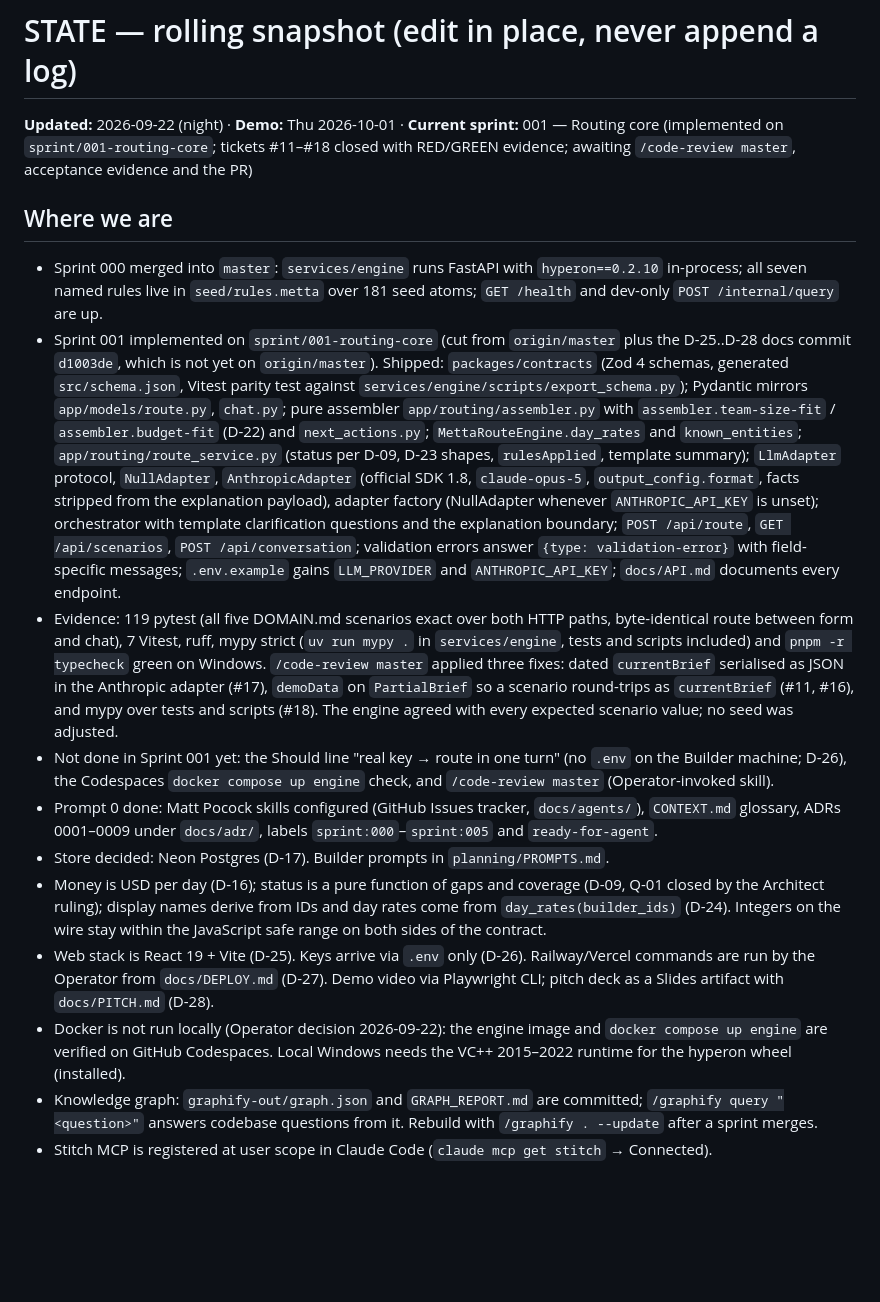
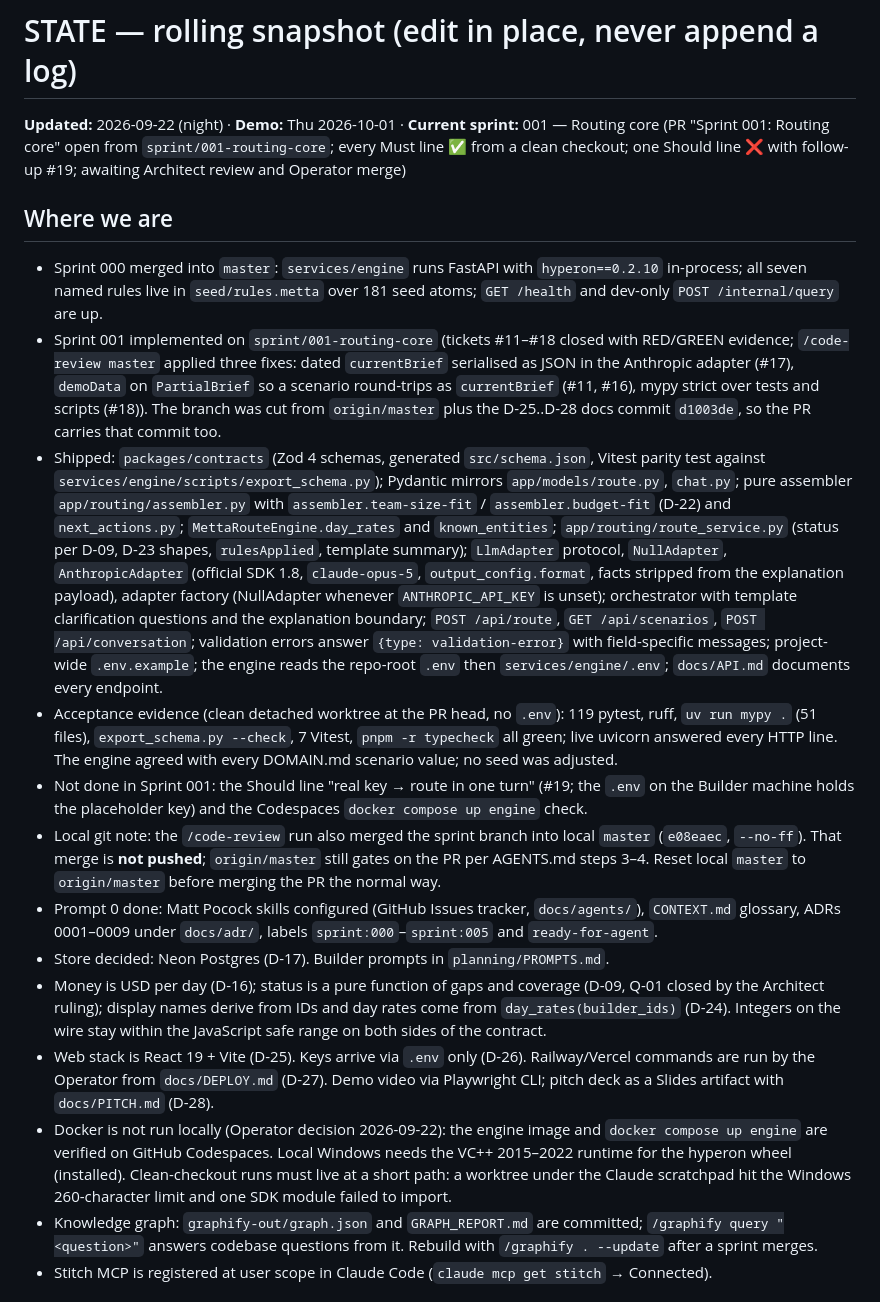
Before and after one commit to simpleHacker0893/basix-venture-route, a Markdown page: planning/STATE.md, the part around one of its changes. Drawn GitHub-style; blank space fills up the shorter version.

```diff
--- a/planning/STATE.md
+++ b/planning/STATE.md
@@ -1,17 +1,19 @@
 # STATE — rolling snapshot (edit in place, never append a log)
 
-**Updated:** 2026-09-22 (night) · **Demo:** Thu 2026-10-01 · **Current sprint:** 001 — Routing core (implemented on `sprint/001-routing-core`; tickets #11–#18 closed with RED/GREEN evidence; awaiting `/code-review master`, acceptance evidence and the PR)
+**Updated:** 2026-09-22 (night) · **Demo:** Thu 2026-10-01 · **Current sprint:** 001 — Routing core (PR "Sprint 001: Routing core" open from `sprint/001-routing-core`; every Must line ✅ from a clean checkout; one Should line ❌ with follow-up #19; awaiting Architect review and Operator merge)
 
 ## Where we are
 - Sprint 000 merged into `master`: `services/engine` runs FastAPI with `hyperon==0.2.10` in-process; all seven named rules live in `seed/rules.metta` over 181 seed atoms; `GET /health` and dev-only `POST /internal/query` are up.
-- Sprint 001 implemented on `sprint/001-routing-core` (cut from `origin/master` plus the D-25..D-28 docs commit `d1003de`, which is not yet on `origin/master`). Shipped: `packages/contracts` (Zod 4 schemas, generated `src/schema.json`, Vitest parity test against `services/engine/scripts/export_schema.py`); Pydantic mirrors `app/models/route.py`, `chat.py`; pure assembler `app/routing/assembler.py` with `assembler.team-size-fit` / `assembler.budget-fit` (D-22) and `next_actions.py`; `MettaRouteEngine.day_rates` and `known_entities`; `app/routing/route_service.py` (status per D-09, D-23 shapes, `rulesApplied`, template summary); `LlmAdapter` protocol, `NullAdapter`, `AnthropicAdapter` (official SDK 1.8, `claude-opus-5`, `output_config.format`, facts stripped from the explanation payload), adapter factory (NullAdapter whenever `ANTHROPIC_API_KEY` is unset); orchestrator with template clarification questions and the explanation boundary; `POST /api/route`, `GET /api/scenarios`, `POST /api/conversation`; validation errors answer `{type: validation-error}` with field-specific messages; `.env.example` gains `LLM_PROVIDER` and `ANTHROPIC_API_KEY`; `docs/API.md` documents every endpoint.
-- Evidence: 119 pytest (all five DOMAIN.md scenarios exact over both HTTP paths, byte-identical route between form and chat), 7 Vitest, ruff, mypy strict (`uv run mypy .` in `services/engine`, tests and scripts included) and `pnpm -r typecheck` green on Windows. `/code-review master` applied three fixes: dated `currentBrief` serialised as JSON in the Anthropic adapter (#17), `demoData` on `PartialBrief` so a scenario round-trips as `currentBrief` (#11, #16), and mypy over tests and scripts (#18). The engine agreed with every expected scenario value; no seed was adjusted.
-- Not done in Sprint 001 yet: the Should line "real key → route in one turn" (no `.env` on the Builder machine; D-26), the Codespaces `docker compose up engine` check, and `/code-review master` (Operator-invoked skill).
+- Sprint 001 implemented on `sprint/001-routing-core` (tickets #11–#18 closed with RED/GREEN evidence; `/code-review master` applied three fixes: dated `currentBrief` serialised as JSON in the Anthropic adapter (#17), `demoData` on `PartialBrief` so a scenario round-trips as `currentBrief` (#11, #16), mypy strict over tests and scripts (#18)). The branch was cut from `origin/master` plus the D-25..D-28 docs commit `d1003de`, so the PR carries that commit too.
+- Shipped: `packages/contracts` (Zod 4 schemas, generated `src/schema.json`, Vitest parity test against `services/engine/scripts/export_schema.py`); Pydantic mirrors `app/models/route.py`, `chat.py`; pure assembler `app/routing/assembler.py` with `assembler.team-size-fit` / `assembler.budget-fit` (D-22) and `next_actions.py`; `MettaRouteEngine.day_rates` and `known_entities`; `app/routing/route_service.py` (status per D-09, D-23 shapes, `rulesApplied`, template summary); `LlmAdapter` protocol, `NullAdapter`, `AnthropicAdapter` (official SDK 1.8, `claude-opus-5`, `output_config.format`, facts stripped from the explanation payload), adapter factory (NullAdapter whenever `ANTHROPIC_API_KEY` is unset); orchestrator with template clarification questions and the explanation boundary; `POST /api/route`, `GET /api/scenarios`, `POST /api/conversation`; validation errors answer `{type: validation-error}` with field-specific messages; project-wide `.env.example`; the engine reads the repo-root `.env` then `services/engine/.env`; `docs/API.md` documents every endpoint.
+- Acceptance evidence (clean detached worktree at the PR head, no `.env`): 119 pytest, ruff, `uv run mypy .` (51 files), `export_schema.py --check`, 7 Vitest, `pnpm -r typecheck` all green; live uvicorn answered every HTTP line. The engine agreed with every DOMAIN.md scenario value; no seed was adjusted.
+- Not done in Sprint 001: the Should line "real key → route in one turn" (#19; the `.env` on the Builder machine holds the placeholder key) and the Codespaces `docker compose up engine` check.
+- Local git note: the `/code-review` run also merged the sprint branch into local `master` (`e08eaec`, `--no-ff`). That merge is **not pushed**; `origin/master` still gates on the PR per AGENTS.md steps 3–4. Reset local `master` to `origin/master` before merging the PR the normal way.
 - Prompt 0 done: Matt Pocock skills configured (GitHub Issues tracker, `docs/agents/`), `CONTEXT.md` glossary, ADRs 0001–0009 under `docs/adr/`, labels `sprint:000`–`sprint:005` and `ready-for-agent`.
 - Store decided: Neon Postgres (D-17). Builder prompts in `planning/PROMPTS.md`.
 - Money is USD per day (D-16); status is a pure function of gaps and coverage (D-09, Q-01 closed by the Architect ruling); display names derive from IDs and day rates come from `day_rates(builder_ids)` (D-24). Integers on the wire stay within the JavaScript safe range on both sides of the contract.
 - Web stack is React 19 + Vite (D-25). Keys arrive via `.env` only (D-26). Railway/Vercel commands are run by the Operator from `docs/DEPLOY.md` (D-27). Demo video via Playwright CLI; pitch deck as a Slides artifact with `docs/PITCH.md` (D-28).
-- Docker is not run locally (Operator decision 2026-09-22): the engine image and `docker compose up engine` are verified on GitHub Codespaces. Local Windows needs the VC++ 2015–2022 runtime for the hyperon wheel (installed).
+- Docker is not run locally (Operator decision 2026-09-22): the engine image and `docker compose up engine` are verified on GitHub Codespaces. Local Windows needs the VC++ 2015–2022 runtime for the hyperon wheel (installed). Clean-checkout runs must live at a short path: a worktree under the Claude scratchpad hit the Windows 260-character limit and one SDK module failed to import.
 - Knowledge graph: `graphify-out/graph.json` and `GRAPH_REPORT.md` are committed; `/graphify query "<question>"` answers codebase questions from it. Rebuild with `/graphify . --update` after a sprint merges.
 - Stitch MCP is registered at user scope in Claude Code (`claude mcp get stitch` → Connected).
 
```
Also changed, not shown: other parts of planning/STATE.md (+16 -5 lines).
